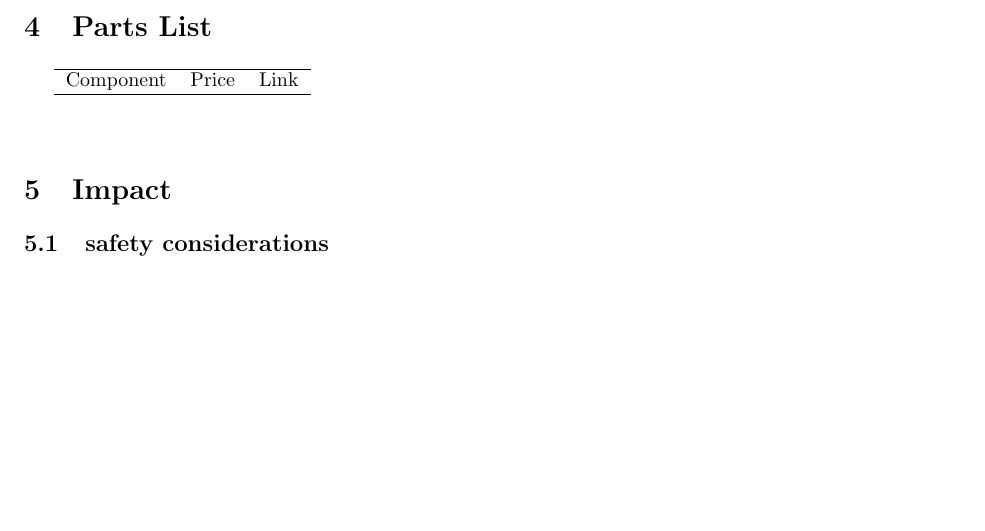
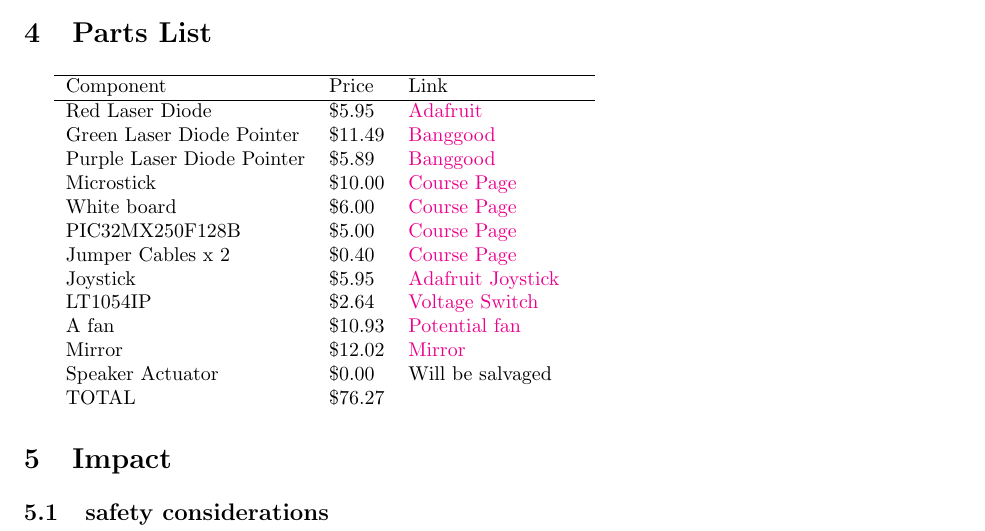
Before and after one commit to ipburbank/laser-hid, a LaTeX document (proposal/laser-hid-propoasal.tex): part of the page, cut so that both start at the same text, the shorter picture padded with empty space. Compiled offline with pdfLaTeX.

Commit message:
Added component list

```diff
--- a/proposal/laser-hid-propoasal.tex
+++ b/proposal/laser-hid-propoasal.tex
@@ -72,21 +72,43 @@
 % A tentative parts cost list.
 
 % BEGIN RECEIVE ORGTBL component-table
-\begin{tabular}{lll}
+\begin{tabular}{llll}
 \hline
-Component & Price & Link\\
+Component & Price & Link & \\
 \hline
- &  & \\
- &  & \\
+Red Laser Diode & \$5.95 & \href{https://www.adafruit.com/products/1054}{Adafruit} & \\
+Green Laser Diode Pointer & \$11.49 & \href{http://www.banggood.com/All-Star-532nm-Visible-laser-Diode-Green-Laser-Pointer-p-952441.html}{Banggood} & \\
+Purple Laser Diode Pointer & \$5.89 & \href{http://www.banggood.com/Single-Purple-Laser-Pointer-Pen-With-2AAA-batteries-5mw-p-942425.html}{Banggood} & \\
+Microstick & \$10.00 & \href{https://people.ece.cornell.edu/land/courses/ece4760/labs/f2016/lab5.html}{Course Page} & \\
+White board & \$6.00 & \href{https://people.ece.cornell.edu/land/courses/ece4760/labs/f2016/lab5.html}{Course Page} & \\
+PIC32MX250F128B & \$5.00 & \href{https://people.ece.cornell.edu/land/courses/ece4760/labs/f2016/lab5.html}{Course Page} & \\
+Jumper Cables x 2 & \$0.40 & \href{https://people.ece.cornell.edu/land/courses/ece4760/labs/f2016/lab5.html}{Course Page} & \\
+Joystick & \$5.95 & \href{https://www.adafruit.com/products/512}{Adafruit Joystick} & \\
+LT1054IP & \$2.64 & \href{http://www.mouser.com/ProductDetail/Texas-Instruments/LT1054IP/?qs=paYhMW8qfitwFCC4i5I0HQ}{Voltage Switch} & \\
+A fan & \$10.93 & \href{http://www.digikey.com/product-detail/en/EFB0612HHA/603-1026-ND/1014357?WT.mc_id=IQ_7595_G_pla1014357}{Potential fan} & \\
+Mirror & \$12.02 & \href{http://www.onlinemetals.com/merchant.cfm?pid=7895&step=4&id=735&Cj0KEQjwvve_BRDmg9Kt9ufO15EBEiQAKoc6qk8IH2ER5s-AwA1TZpkKCJNiQJXJGtpEh3BDggOUHxoaApnE8P8HAQ}{Mirror} & \\
+Speaker Actuator & \$0.00 & Will be salvaged & \\
+TOTAL & \$76.27 &  & \\
 \end{tabular}
 % END RECEIVE ORGTBL component-table
 \begin{comment}
   #+ORGTBL: SEND component-table orgtbl-to-latex
-  |-----------+-------+------|
-  | Component | Price | Link |
-  |-----------+-------+------|
-  |           |       |      |
-  |           |       |      |
+  |----------------------------+--------+---------------------------------------------------------------------------------------------------------------------------------------------------------------------------+---|
+  | Component                  | Price  | Link                                                                                                                                                                      |   |
+  |----------------------------+--------+---------------------------------------------------------------------------------------------------------------------------------------------------------------------------+---|
+  | Red Laser Diode            | $5.95  | \href{https://www.adafruit.com/products/1054}{Adafruit}                                                                                                                   |   |
+  | Green Laser Diode Pointer  | $11.49 | \href{http://www.banggood.com/All-Star-532nm-Visible-laser-Diode-Green-Laser-Pointer-p-952441.html}{Banggood}                                                             |   |
+  | Purple Laser Diode Pointer | $5.89  | \href{http://www.banggood.com/Single-Purple-Laser-Pointer-Pen-With-2AAA-batteries-5mw-p-942425.html}{Banggood}                                                            |   |
+  | Microstick                 | $10.00 | \href{https://people.ece.cornell.edu/land/courses/ece4760/labs/f2016/lab5.html}{Course Page}                                                                              |   |
+  | White board                | $6.00  | \href{https://people.ece.cornell.edu/land/courses/ece4760/labs/f2016/lab5.html}{Course Page}                                                                              |   |
+  | PIC32MX250F128B            | $5.00  | \href{https://people.ece.cornell.edu/land/courses/ece4760/labs/f2016/lab5.html}{Course Page}                                                                              |   |
+  | Jumper Cables x 2          | $0.40  | \href{https://people.ece.cornell.edu/land/courses/ece4760/labs/f2016/lab5.html}{Course Page}                                                                              |   |
+  | Joystick                   | $5.95  | \href{https://www.adafruit.com/products/512}{Adafruit Joystick}                                                                                                           |   |
+  | LT1054IP                   | $2.64  | \href{http://www.mouser.com/ProductDetail/Texas-Instruments/LT1054IP/?qs=paYhMW8qfitwFCC4i5I0HQ\%3D\%3D}{Voltage Switch}                                                    |   |
+  | A fan                      | $10.93 | \href{http://www.digikey.com/product-detail/en/EFB0612HHA/603-1026-ND/1014357?WT.mc_id=IQ_7595_G_pla1014357}{Potential fan}                                               |   |
+  | Mirror                     | $12.02 | \href{http://www.onlinemetals.com/merchant.cfm?pid=7895&step=4&id=735&Cj0KEQjwvve_BRDmg9Kt9ufO15EBEiQAKoc6qk8IH2ER5s-AwA1TZpkKCJNiQJXJGtpEh3BDggOUHxoaApnE8P8HAQ}{Mirror} |   |
+  | Speaker Actuator           | $0.00  | Will be salvaged                                                                                                                                                          |   |
+  | TOTAL                      | $76.27 |                                                                                                                                                                           |   |
   % $ (optional extra dollar to keep font-lock happy, see footnote)
 \end{comment}
 
```
